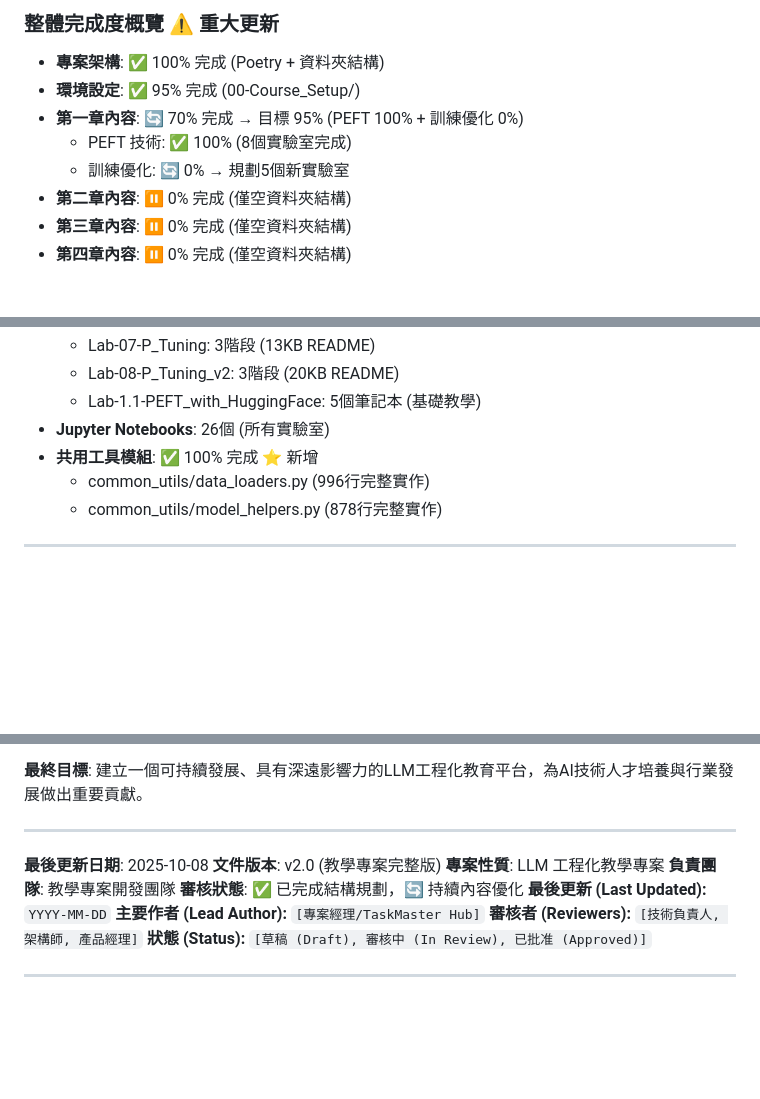
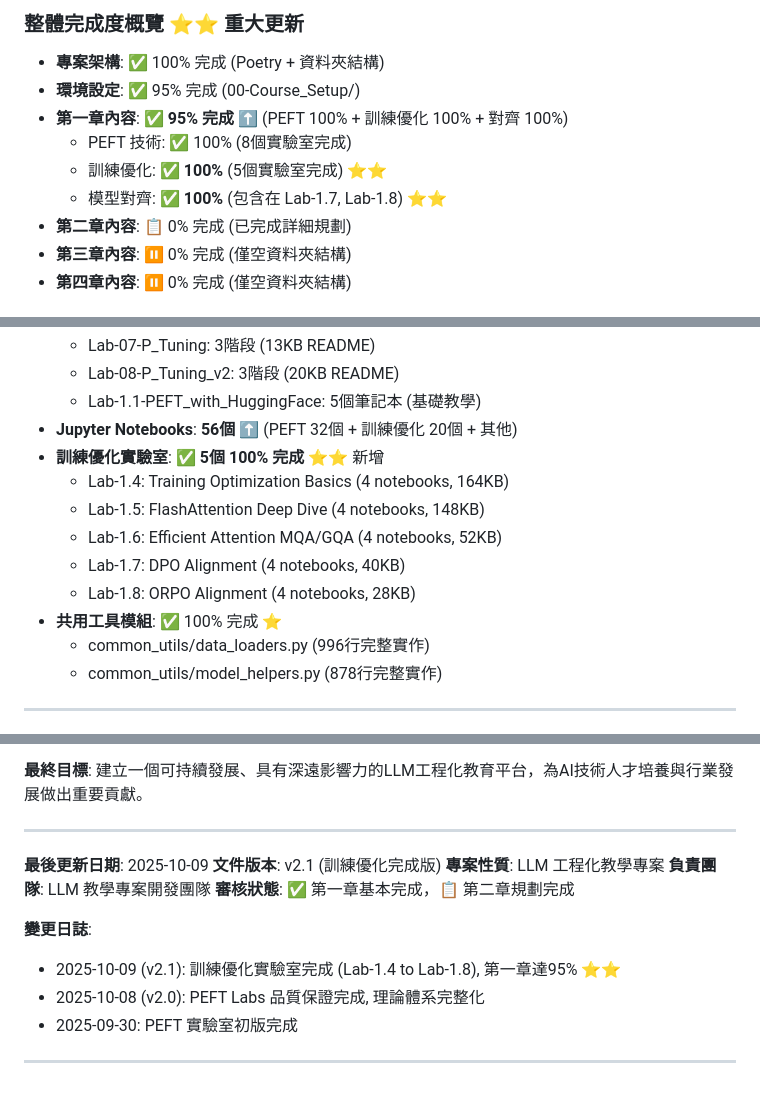
Before and after one commit to Zenobia000/iSpan_LLM-One-Piece, a Markdown page: docs/project_dev_wbs.md, 3 parts joined by grey strips. Drawn GitHub-style; blank space fills up the shorter version.

```diff
--- a/docs/project_dev_wbs.md
+++ b/docs/project_dev_wbs.md
@@ -44,11 +44,12 @@
 
-### 整體完成度概覽 ⚠️ 重大更新
+### 整體完成度概覽 ⭐⭐ 重大更新
 - **專案架構**: ✅ 100% 完成 (Poetry + 資料夾結構)
 - **環境設定**: ✅ 95% 完成 (00-Course_Setup/)
-- **第一章內容**: 🔄 70% 完成 → 目標 95% (PEFT 100% + 訓練優化 0%)
+- **第一章內容**: ✅ **95% 完成** ⬆️ (PEFT 100% + 訓練優化 100% + 對齊 100%)
   - PEFT 技術: ✅ 100% (8個實驗室完成)
-  - 訓練優化: 🔄 0% → 規劃5個新實驗室
-- **第二章內容**: ⏸️ 0% 完成 (僅空資料夾結構)
+  - 訓練優化: ✅ **100%** (5個實驗室完成) ⭐⭐
+  - 模型對齊: ✅ **100%** (包含在 Lab-1.7, Lab-1.8) ⭐⭐
+- **第二章內容**: 📋 0% 完成 (已完成詳細規劃)
 - **第三章內容**: ⏸️ 0% 完成 (僅空資料夾結構)
 - **第四章內容**: ⏸️ 0% 完成 (僅空資料夾結構)
 
@@ -68,8 +69,14 @@
   - Lab-07-P_Tuning: 3階段 (13KB README)
   - Lab-08-P_Tuning_v2: 3階段 (20KB README)
   - Lab-1.1-PEFT_with_HuggingFace: 5個筆記本 (基礎教學)
-- **Jupyter Notebooks**: 26個 (所有實驗室)
-- **共用工具模組**: ✅ 100% 完成 ⭐ 新增
+- **Jupyter Notebooks**: **56個** ⬆️ (PEFT 32個 + 訓練優化 20個 + 其他)
+- **訓練優化實驗室**: ✅ **5個 100% 完成** ⭐⭐ 新增
+  - Lab-1.4: Training Optimization Basics (4 notebooks, 164KB)
+  - Lab-1.5: FlashAttention Deep Dive (4 notebooks, 148KB)
+  - Lab-1.6: Efficient Attention MQA/GQA (4 notebooks, 52KB)
+  - Lab-1.7: DPO Alignment (4 notebooks, 40KB)
+  - Lab-1.8: ORPO Alignment (4 notebooks, 28KB)
+- **共用工具模組**: ✅ 100% 完成 ⭐
   - common_utils/data_loaders.py (996行完整實作)
   - common_utils/model_helpers.py (878行完整實作)
 
@@ -1087,14 +1105,15 @@ Layer 5: 擴展應用資源 (Extension Layer)
 
 ---
 
-**最後更新日期**: 2025-10-08
-**文件版本**: v2.0 (教學專案完整版)
+**最後更新日期**: 2025-10-09
+**文件版本**: v2.1 (訓練優化完成版)
 **專案性質**: LLM 工程化教學專案
-**負責團隊**: 教學專案開發團隊
-**審核狀態**: ✅ 已完成結構規劃，🔄 持續內容優化
-**最後更新 (Last Updated):** `YYYY-MM-DD`
-**主要作者 (Lead Author):** `[專案經理/TaskMaster Hub]`
-**審核者 (Reviewers):** `[技術負責人, 架構師, 產品經理]`
-**狀態 (Status):** `[草稿 (Draft), 審核中 (In Review), 已批准 (Approved)]`
+**負責團隊**: LLM 教學專案開發團隊
+**審核狀態**: ✅ 第一章基本完成，📋 第二章規劃完成
+
+**變更日誌**:
+- 2025-10-09 (v2.1): 訓練優化實驗室完成 (Lab-1.4 to Lab-1.8), 第一章達95% ⭐⭐
+- 2025-10-08 (v2.0): PEFT Labs 品質保證完成, 理論體系完整化
+- 2025-09-30: PEFT 實驗室初版完成
 
 ---
```
Also changed, not shown: other parts of docs/project_dev_wbs.md (+63 -52 lines).
